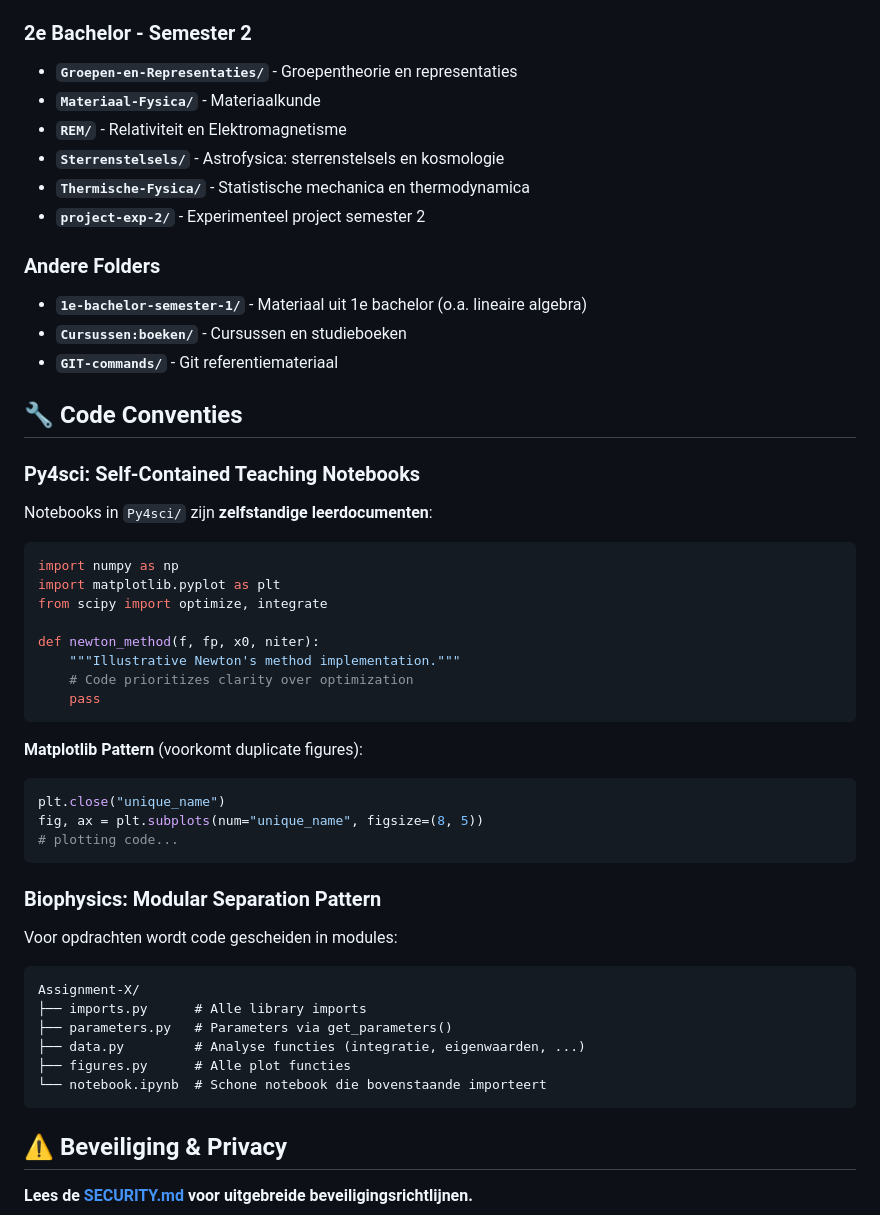
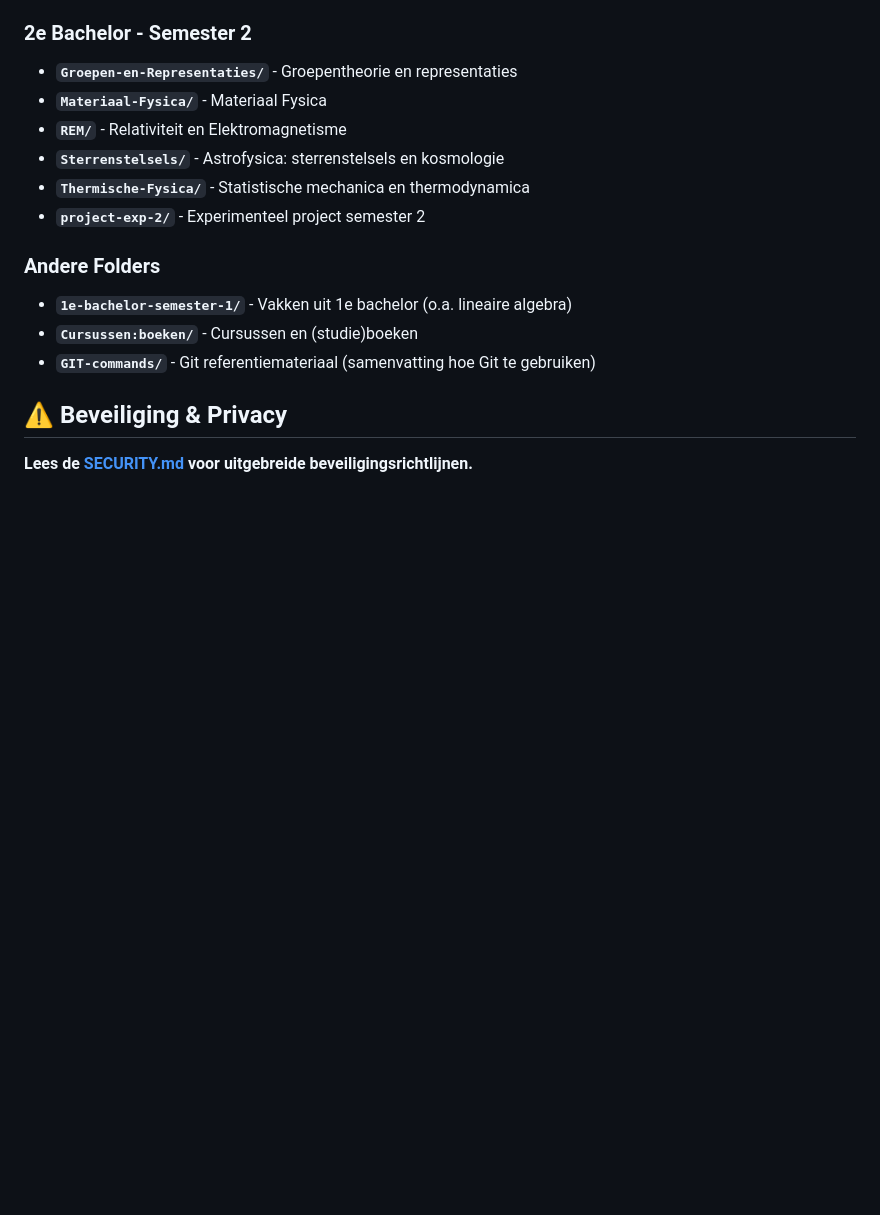
Before and after one commit to trcools/2e-bachelor-Fysica, a Markdown page: README.md, the part around the change. Drawn GitHub-style; blank space fills up the shorter version.

````diff
--- a/README.md
+++ b/README.md
@@ -22,49 +22,17 @@ Deze repository bevat **academisch studiemateriaal** dat theorie combineert met
 
 ### 2e Bachelor - Semester 2
 - **`Groepen-en-Representaties/`** - Groepentheorie en representaties
-- **`Materiaal-Fysica/`** - Materiaalkunde
+- **`Materiaal-Fysica/`** - Materiaal Fysica
 - **`REM/`** - Relativiteit en Elektromagnetisme
 - **`Sterrenstelsels/`** - Astrofysica: sterrenstelsels en kosmologie
 - **`Thermische-Fysica/`** - Statistische mechanica en thermodynamica
 - **`project-exp-2/`** - Experimenteel project semester 2
 
 ### Andere Folders
-- **`1e-bachelor-semester-1/`** - Materiaal uit 1e bachelor (o.a. lineaire algebra)
-- **`Cursussen:boeken/`** - Cursussen en studieboeken
-- **`GIT-commands/`** - Git referentiemateriaal
+- **`1e-bachelor-semester-1/`** - Vakken uit 1e bachelor (o.a. lineaire algebra)
+- **`Cursussen:boeken/`** - Cursussen en (studie)boeken
+- **`GIT-commands/`** - Git referentiemateriaal (samenvatting hoe Git te gebruiken)
 
-## 🔧 Code Conventies
-
-### Py4sci: Self-Contained Teaching Notebooks
-Notebooks in `Py4sci/` zijn **zelfstandige leerdocumenten**:
-```python
-import numpy as np
-import matplotlib.pyplot as plt
-from scipy import optimize, integrate
-
-def newton_method(f, fp, x0, niter):
-    """Illustrative Newton's method implementation."""
-    # Code prioritizes clarity over optimization
-    pass
-```
-
-**Matplotlib Pattern** (voorkomt duplicate figures):
-```python
-plt.close("unique_name")
-fig, ax = plt.subplots(num="unique_name", figsize=(8, 5))
-# plotting code...
-```
-
-### Biophysics: Modular Separation Pattern
-Voor opdrachten wordt code gescheiden in modules:
-```
-Assignment-X/
-├── imports.py      # Alle library imports
-├── parameters.py   # Parameters via get_parameters()
-├── data.py         # Analyse functies (integratie, eigenwaarden, ...)
-├── figures.py      # Alle plot functies
-└── notebook.ipynb  # Schone notebook die bovenstaande importeert
-```
 
 ## ⚠️ Beveiliging & Privacy
 
````
